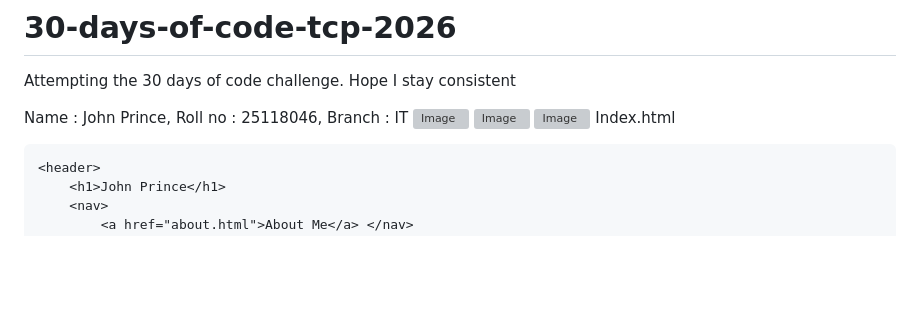
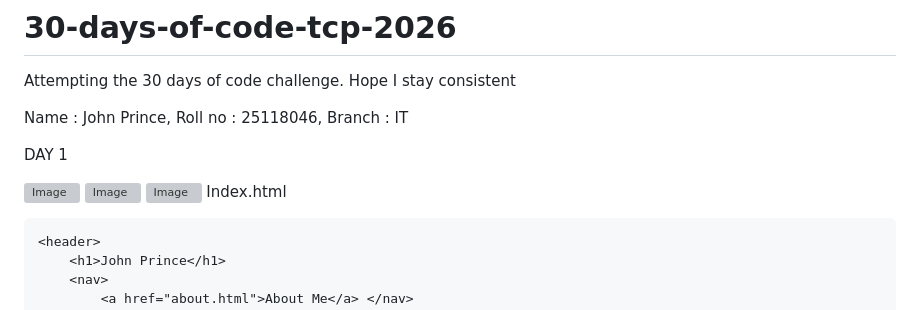
Before and after one commit to JohnP-0407/30-days-of-code-tcp-2026, a Markdown page: README.md, the part around one of its changes. GitHub-like rendering; blank space fills up the shorter version; grey boxes are pictures that could not be loaded.

```diff
--- a/README.md
+++ b/README.md
@@ -5,6 +5,9 @@ Attempting the 30 days of code challenge. Hope I stay consistent
 Name : John Prince,
 Roll no : 25118046,
 Branch : IT
+
+DAY 1
+
 ![Image](https://github.com/user-attachments/assets/3c8c976b-08f8-4b47-88a3-8f6b339f7a4e)
 ![Image](https://github.com/user-attachments/assets/3077ba03-f051-4ddd-81c0-bfe6535fd2e4)
 ![Image](https://github.com/user-attachments/assets/2c0be0a0-e91b-4580-b8f8-c58bbcfa636c)
```
Also changed, not shown: other parts of README.md (+4 -0 lines).
